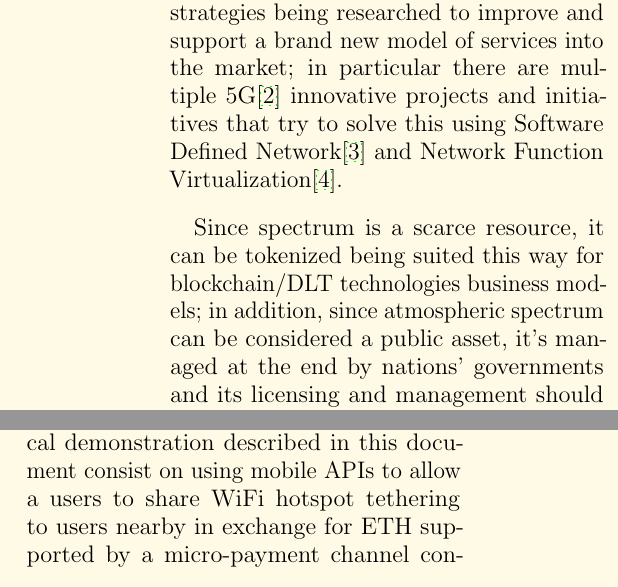
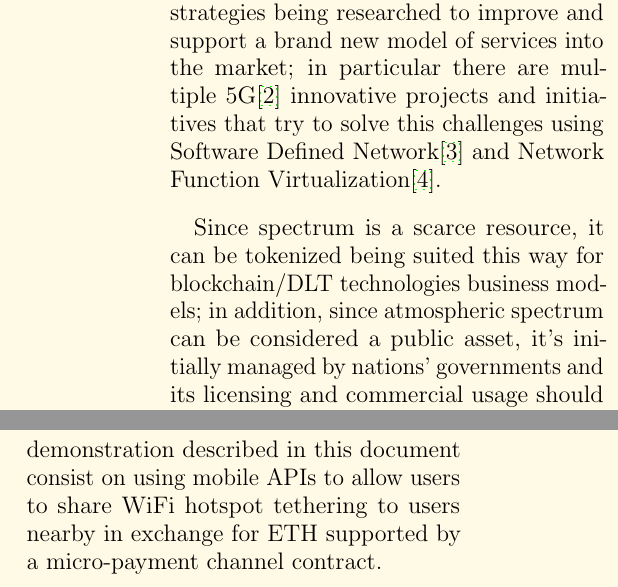
Before and after one commit to ethereum-internet-access/yellowpaper, a LaTeX paper (Paper.tex): two parts of the columns of page 2 of 12, joined at a grey line, cut so that both start at the same text. Compiled offline with pdfLaTeX; a LaTeX package or settings file that is missing is left out.

Commit message:
Minor corrections

```diff
--- a/Paper.tex
+++ b/Paper.tex
@@ -145,7 +145,7 @@ being researched to improve and
 support a brand new model of services
 into the market; in particular there are
 multiple 5G\cite{5g} innovative projects and initiatives
-that try to solve this using Software
+that try to solve this challenges using Software
 Defined Network\cite{sdns}
 and Network Function Virtualization\cite{nfv}.
 
@@ -156,8 +156,8 @@ be tokenized being suited this
 way for blockchain/DLT technologies business models;
 in addition, since
 atmospheric spectrum can be considered a public
-asset, it's managed at the end by nations' governments
-and its licensing and management should feature
+asset, it's initially managed by nations' governments
+and its licensing and commercial usage should feature
 a high level of transparency and at the same time
 allow for efficiency and fair-competition making it
 feasible to model on public blockchain systems.
@@ -191,7 +191,7 @@ built router.
 A more recent project like Hotspot Me\cite{hotspotme}
 and also very aligned with the technological demonstration
 described in this document consist on using mobile
-APIs to allow a users to share WiFi hotspot tethering
+APIs to allow users to share WiFi hotspot tethering
 to users nearby in exchange for ETH supported by a
 micro-payment channel contract.
 
```
Also changed, not shown: Paper.pdf.
